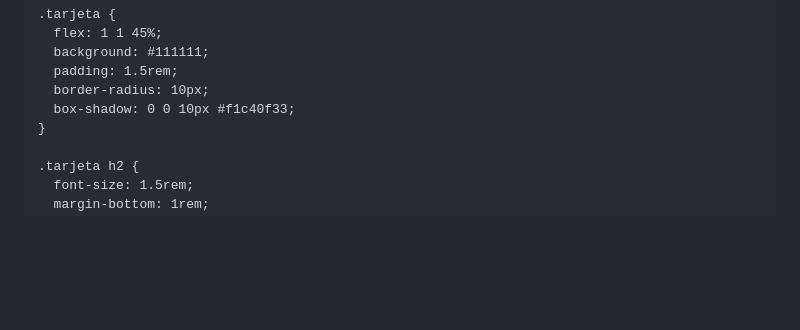
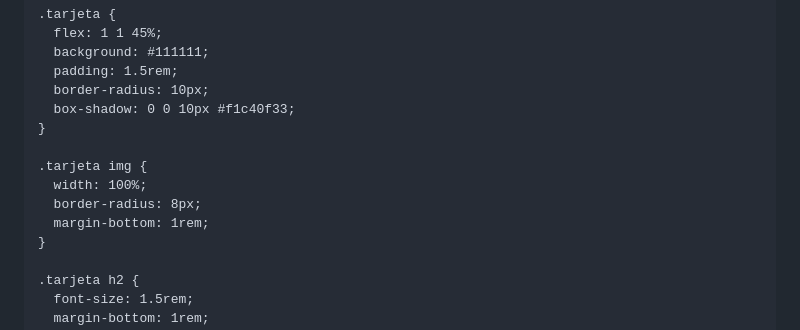
Before and after one commit to maisoncode04/maisonducode, a Markdown page: README.md, the part around one of its changes. GitHub-like rendering; blank space fills up the shorter version.

```diff
--- a/README.md
+++ b/README.md
@@ -49,6 +49,12 @@
       padding: 1.5rem;
       border-radius: 10px;
       box-shadow: 0 0 10px #f1c40f33;
+    }
+
+    .tarjeta img {
+      width: 100%;
+      border-radius: 8px;
+      margin-bottom: 1rem;
     }
 
     .tarjeta h2 {
```
Also changed, not shown: other parts of README.md (+2 -0 lines).
